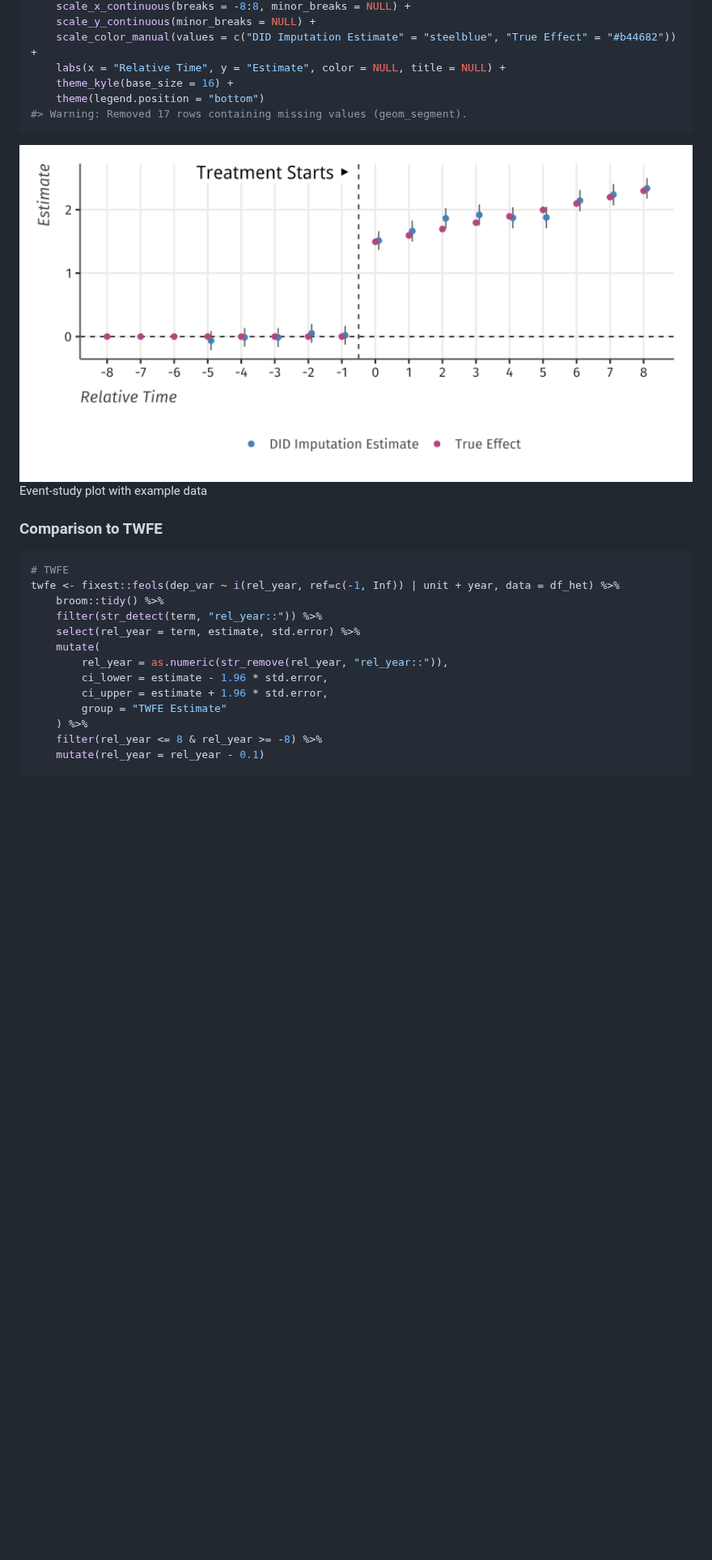
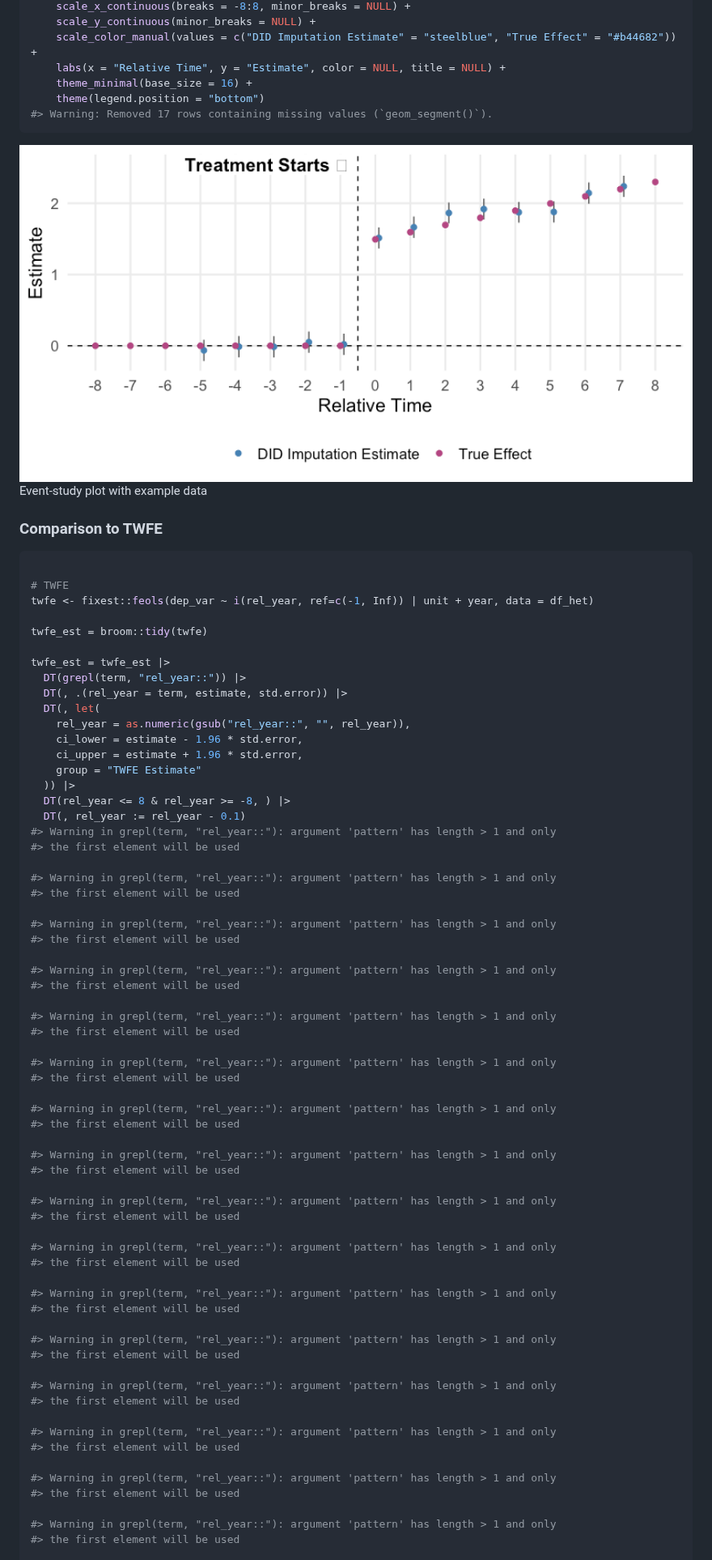
Before and after one commit to kylebutts/didimputation, a Markdown page: README.md, the part around one of its changes. Shown at 81% size. Drawn GitHub-style; pictures changed too: man/figures/README-plot-compare-1.png, man/figures/README-plot-es-1.png; blank space fills up the shorter version.

````diff
--- a/README.md
+++ b/README.md
@@ -170,9 +170,9 @@ ggplot() +
     scale_y_continuous(minor_breaks = NULL) +
     scale_color_manual(values = c("DID Imputation Estimate" = "steelblue", "True Effect" = "#b44682")) +
     labs(x = "Relative Time", y = "Estimate", color = NULL, title = NULL) +
-    theme_kyle(base_size = 16) +
+    theme_minimal(base_size = 16) +
     theme(legend.position = "bottom")
-#> Warning: Removed 17 rows containing missing values (geom_segment).
+#> Warning: Removed 17 rows containing missing values (`geom_segment()`).
 ```
 
 <div class="figure">
@@ -187,18 +187,69 @@ Event-study plot with example data
 ### Comparison to TWFE
 
 ``` r
+
 # TWFE
-twfe <- fixest::feols(dep_var ~ i(rel_year, ref=c(-1, Inf)) | unit + year, data = df_het) %>%
-    broom::tidy() %>%
-    filter(str_detect(term, "rel_year::")) %>%
-    select(rel_year = term, estimate, std.error) %>%
-    mutate(
-        rel_year = as.numeric(str_remove(rel_year, "rel_year::")),
-        ci_lower = estimate - 1.96 * std.error,
-        ci_upper = estimate + 1.96 * std.error,
-        group = "TWFE Estimate"
-    ) %>%
-    filter(rel_year <= 8 & rel_year >= -8) %>%
-    mutate(rel_year = rel_year - 0.1)
+twfe <- fixest::feols(dep_var ~ i(rel_year, ref=c(-1, Inf)) | unit + year, data = df_het)
+
+twfe_est = broom::tidy(twfe)
+
+twfe_est = twfe_est |>
+  DT(grepl(term, "rel_year::")) |>
+  DT(, .(rel_year = term, estimate, std.error)) |>
+  DT(, let(
+    rel_year = as.numeric(gsub("rel_year::", "", rel_year)),
+    ci_lower = estimate - 1.96 * std.error,
+    ci_upper = estimate + 1.96 * std.error,
+    group = "TWFE Estimate"
+  )) |>
+  DT(rel_year <= 8 & rel_year >= -8, ) |>
+  DT(, rel_year := rel_year - 0.1)
+#> Warning in grepl(term, "rel_year::"): argument 'pattern' has length > 1 and only
+#> the first element will be used
+
+#> Warning in grepl(term, "rel_year::"): argument 'pattern' has length > 1 and only
+#> the first element will be used
+
+#> Warning in grepl(term, "rel_year::"): argument 'pattern' has length > 1 and only
+#> the first element will be used
+
+#> Warning in grepl(term, "rel_year::"): argument 'pattern' has length > 1 and only
+#> the first element will be used
+
+#> Warning in grepl(term, "rel_year::"): argument 'pattern' has length > 1 and only
+#> the first element will be used
+
+#> Warning in grepl(term, "rel_year::"): argument 'pattern' has length > 1 and only
+#> the first element will be used
+
+#> Warning in grepl(term, "rel_year::"): argument 'pattern' has length > 1 and only
+#> the first element will be used
+
+#> Warning in grepl(term, "rel_year::"): argument 'pattern' has length > 1 and only
+#> the first element will be used
+
+#> Warning in grepl(term, "rel_year::"): argument 'pattern' has length > 1 and only
+#> the first element will be used
+
+#> Warning in grepl(term, "rel_year::"): argument 'pattern' has length > 1 and only
+#> the first element will be used
+
+#> Warning in grepl(term, "rel_year::"): argument 'pattern' has length > 1 and only
+#> the first element will be used
+
+#> Warning in grepl(term, "rel_year::"): argument 'pattern' has length > 1 and only
+#> the first element will be used
+
+#> Warning in grepl(term, "rel_year::"): argument 'pattern' has length > 1 and only
+#> the first element will be used
+
+#> Warning in grepl(term, "rel_year::"): argument 'pattern' has length > 1 and only
+#> the first element will be used
+
+#> Warning in grepl(term, "rel_year::"): argument 'pattern' has length > 1 and only
+#> the first element will be used
+
+#> Warning in grepl(term, "rel_year::"): argument 'pattern' has length > 1 and only
+#> the first element will be used
 
 # Add TWFE Points
````
Also changed, not shown: other parts of README.md (+71 -75 lines), man/figures/README-plot-df-het-1.png, 10 other files.
